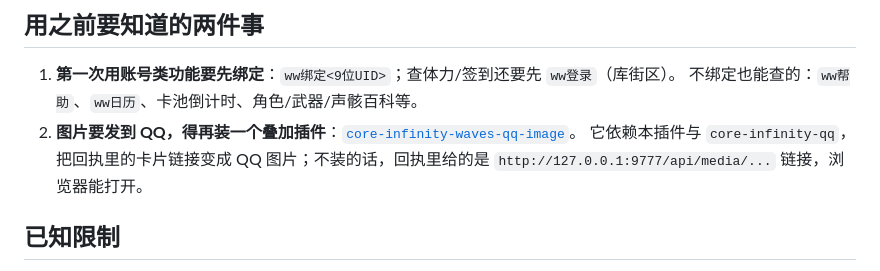
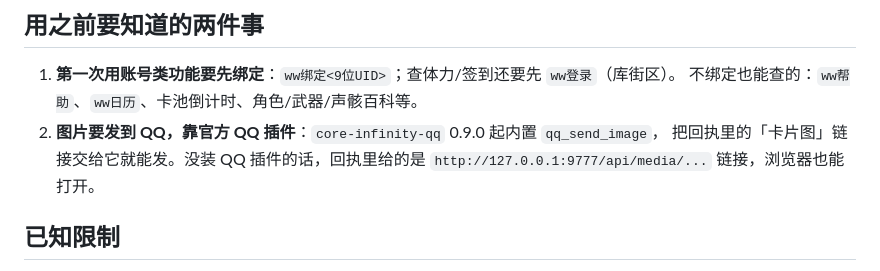
Before and after one commit to AR15MOD3/core-infinity-wavesuid, a Markdown page: README.md, the part around the change. Drawn GitHub-style.

Commit message:
docs: 出图改为 core-infinity-qq 0.9.0 内置的 qq_send_image
去掉对独立叠加插件的引用；DESIGN §5 记最终落点与限制。

```diff
--- a/README.md
+++ b/README.md
@@ -89,9 +89,9 @@ Linux / macOS：
 
 1. **第一次用账号类功能要先绑定**：`ww绑定<9位UID>`；查体力/签到还要先 `ww登录`（库街区）。
    不绑定也能查的：`ww帮助`、`ww日历`、卡池倒计时、角色/武器/声骸百科等。
-2. **图片要发到 QQ，得再装一个叠加插件**：[`core-infinity-waves-qq-image`](https://github.com/AR15MOD3/core-infinity-waves-qq-image)。
-   它依赖本插件与 `core-infinity-qq`，把回执里的卡片链接变成 QQ 图片；不装的话，回执里给的是
-   `http://127.0.0.1:9777/api/media/...` 链接，浏览器能打开。
+2. **图片要发到 QQ，靠官方 QQ 插件**：`core-infinity-qq` 0.9.0 起内置 `qq_send_image`，
+   把回执里的「卡片图」链接交给它就能发。没装 QQ 插件的话，回执里给的是
+   `http://127.0.0.1:9777/api/media/...` 链接，浏览器也能打开。
 
 ## 已知限制
 
```
Also changed, not shown: docs/DESIGN.md (+10 -12 lines).
